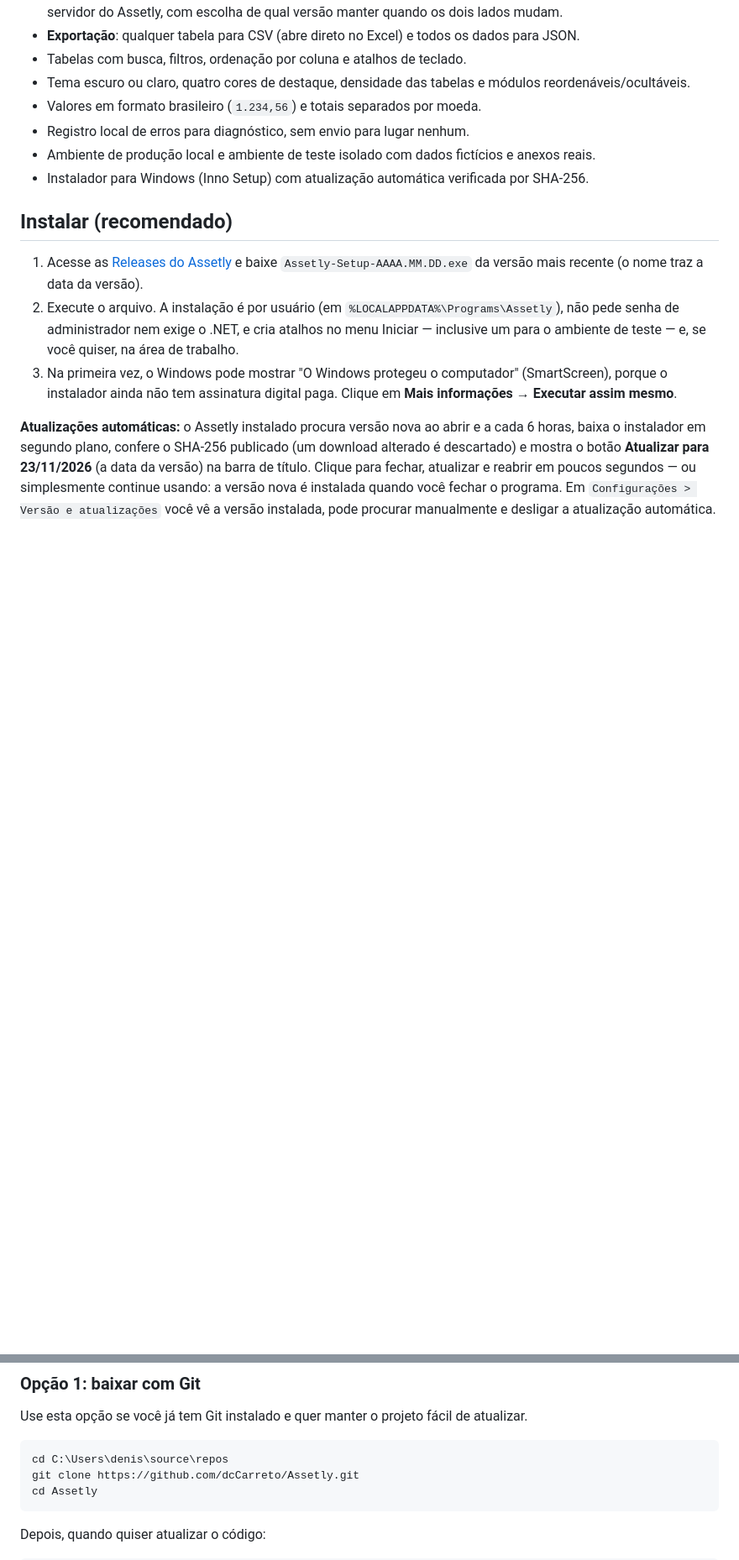
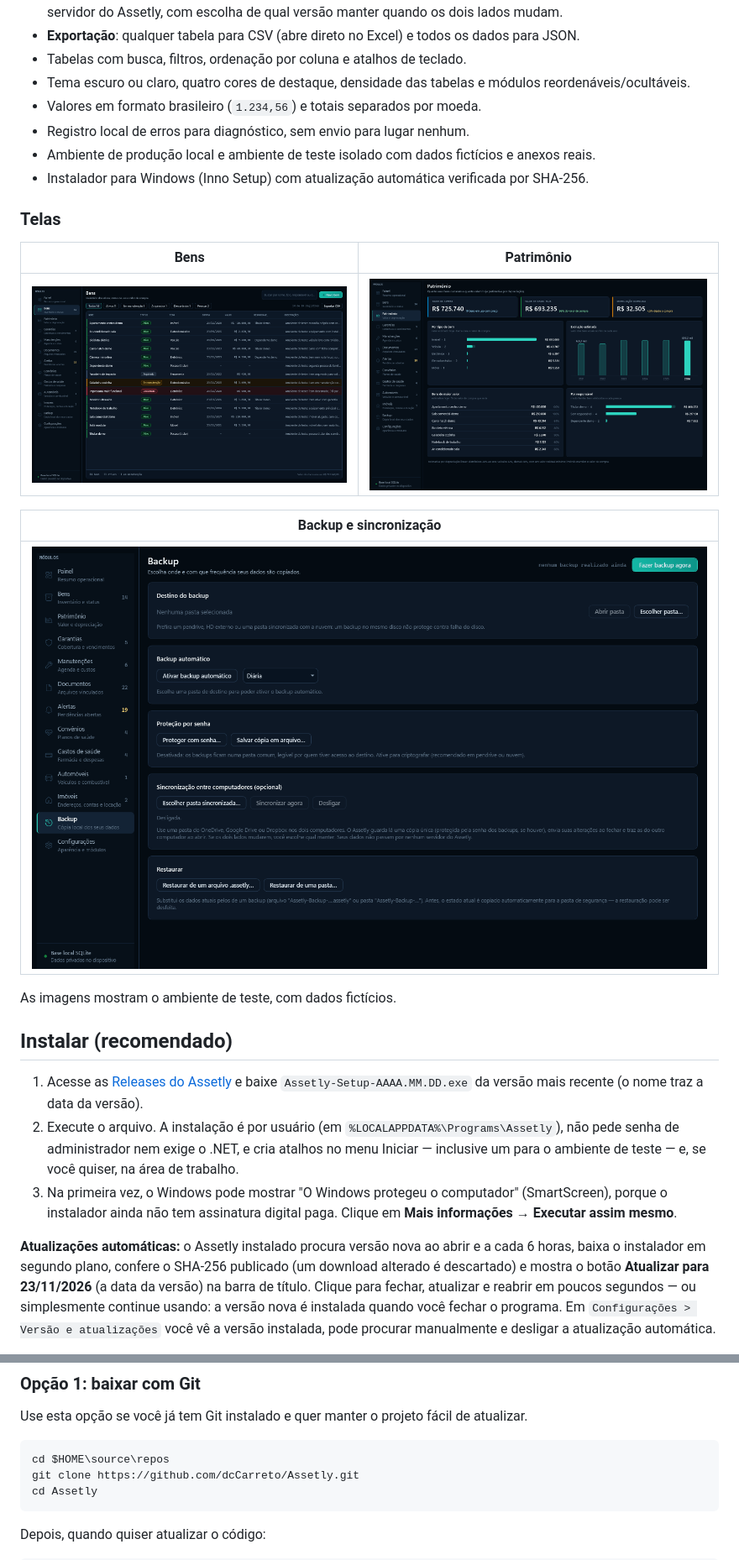
Before and after one commit to dcCarreto/Assetly, a Markdown page: README.md, 2 parts joined by grey strips. Shown at 84% size. Rendered like a GitHub page; pictures changed too: docs/imagens/backup.png (added), docs/imagens/bens.png (added), docs/imagens/patrimonio.png (added); blank space fills up the shorter version.

Commit message:
docs: capturas de tela, selos e processo de release no README

````diff
--- a/README.md
+++ b/README.md
@@ -42,6 +63,18 @@ O foco do projeto é simples:
 - Ambiente de produção local e ambiente de teste isolado com dados fictícios e anexos reais.
 - Instalador para Windows (Inno Setup) com atualização automática verificada por SHA-256.
 
+### Telas
+
+| Bens | Patrimônio |
+| --- | --- |
+| ![Módulo Bens: tabela com status, tipo, compra, valor e responsável](docs/imagens/bens.png) | ![Módulo Patrimônio: valor de compra, valor estimado hoje, depreciação, distribuição por tipo e evolução anual](docs/imagens/patrimonio.png) |
+
+| Backup e sincronização |
+| --- |
+| ![Módulo Backup: destino, backup automático, proteção por senha, sincronização e restauração](docs/imagens/backup.png) |
+
+As imagens mostram o ambiente de teste, com dados fictícios.
+
 ## Instalar (recomendado)
 
 1. Acesse as [Releases do Assetly](https://github.com/dcCarreto/Assetly/releases) e baixe `Assetly-Setup-AAAA.MM.DD.exe` da versão mais recente (o nome traz a data da versão).
@@ -65,7 +98,7 @@ Há duas formas práticas de baixar o código.
 Use esta opção se você já tem Git instalado e quer manter o projeto fácil de atualizar.
 
 ```powershell
-cd C:\Users\denis\source\repos
+cd $HOME\source\repos
 git clone https://github.com/dcCarreto/Assetly.git
 cd Assetly
 ```
````
Also changed, not shown: other parts of README.md (+28 -3 lines), ROADMAP.md (+2 -1 lines), docs/imagens/painel.png (added).
